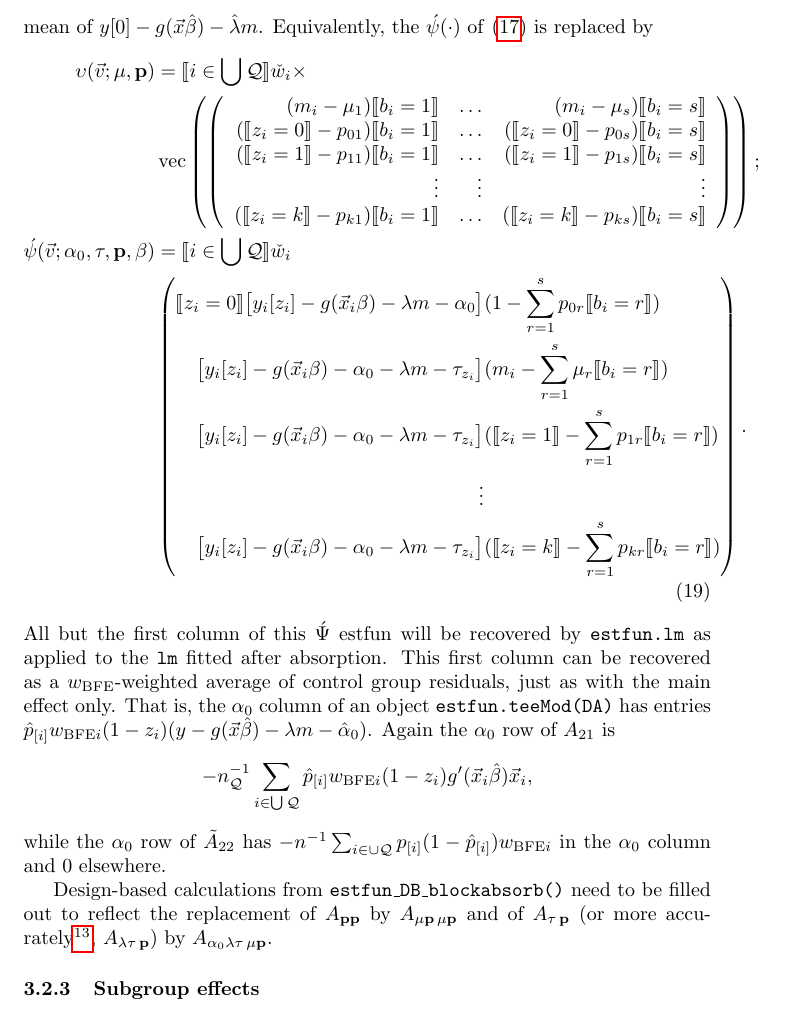
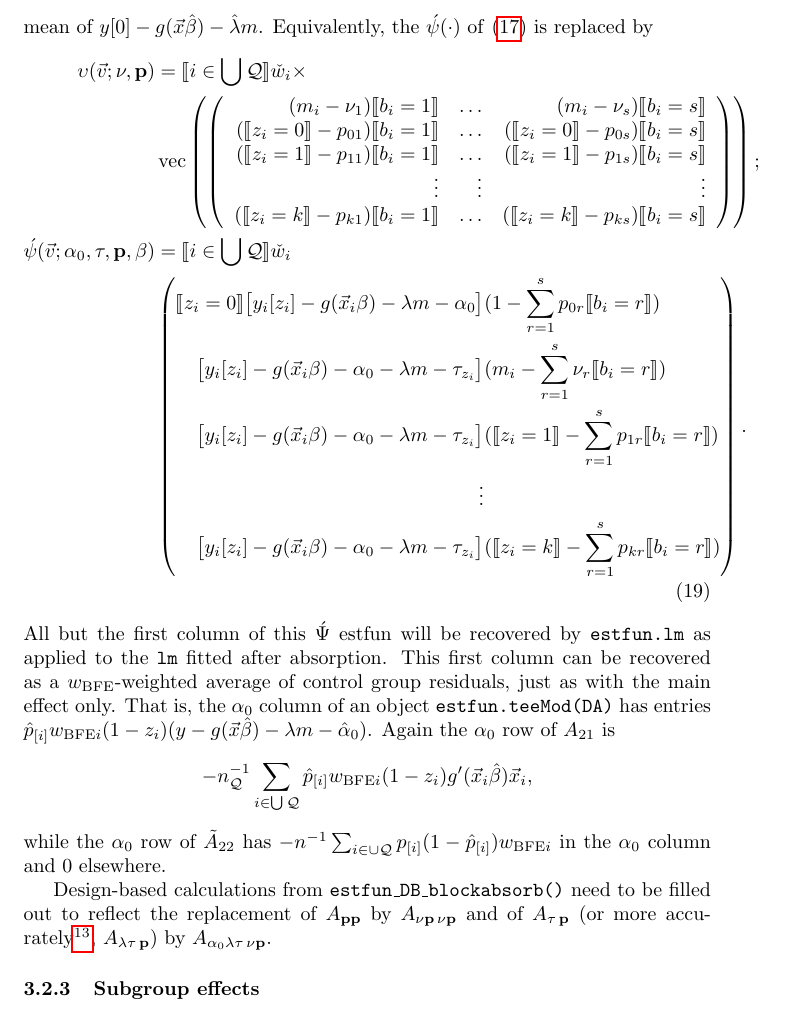
Before and after one commit to benbhansen-stats/propertee, a LaTeX document (developer_docs/estfun_DA.tex): part of page 18 of 22, cut so that both start at the same text. Compiled offline with pdfLaTeX.

Commit message:
DOC: trade mus for nus
Despite \mu having been more natural than \nu in these cases.
B/c I'm pondering a use of "mu" that would take priority over this one.
If I don't go with that usage, this commit could be reverted.

```diff
--- a/developer_docs/estfun_DA.tex
+++ b/developer_docs/estfun_DA.tex
@@ -1165,13 +1165,13 @@ coefficient works out to the $\owt[0]$-weighted control group mean of $y[0] - g(
 \hat{\lambda}m$. Equivalently, the $\acute{\psi}(\cdot)$ of
 \eqref{eq:upsilondef} is replaced by
 \begin{align}
-    \absorbInterceptsEF(\vec{v}; \mu, \mathbf{p}) &=
+    \absorbInterceptsEF(\vec{v}; \nu, \mathbf{p}) &=
                                              \indicator{i \in \bigcup \mathcal{Q}} \owt[] \times \nonumber \\
   &\operatorname{vec}\left(%
     \left(
     \begin{array}{rrr}
-      (m_{i} - \mu_{1}) \indicator{b_{i}=1} & \ldots &
-(m_{i} - \mu_{s}) \indicator{b_{i}=s} \\
+      (m_{i} - \nu_{1}) \indicator{b_{i}=1} & \ldots &
+(m_{i} - \nu_{s}) \indicator{b_{i}=s} \\
       (\indicator{z_{i}=0}-p_{01})\indicator{b_{i}=1}
       &\ldots
       &
@@ -1238,13 +1238,13 @@ $\alpha_{0}$ column and 0 elsewhere.
 
 Design-based calculations from
 \texttt{estfun\_DB\_blockabsorb()} need to be filled out to reflect
-the replacement of $A_{\mathbf{p}\mathbf{p}}$ by $A_{\mu \mathbf{p}\,
-  \mu\mathbf{p}}$ and of $A_{\tau\,\mathbf{p}}$ (or more accurately\footnote{%
+the replacement of $A_{\mathbf{p}\mathbf{p}}$ by $A_{\nu \mathbf{p}\,
+  \nu\mathbf{p}}$ and of $A_{\tau\,\mathbf{p}}$ (or more accurately\footnote{%
 The model artifacts of the block-absorbed \texttt{lm} will include
 appropriate $\lambda$- as well as $\tau$-related
 material. Only the $\alpha_{0}$-related material needs to be generated
 separately.
-}, $A_{\lambda\tau\,\mathbf{p}}$) by $A_{\alpha_{0}\lambda \tau\, \mu\mathbf{p}}$.
+}, $A_{\lambda\tau\,\mathbf{p}}$) by $A_{\alpha_{0}\lambda \tau\, \nu\mathbf{p}}$.
 
 \subsubsection{Subgroup effects}
 When estimating subgroup effects with absorption of blocks,
```
Also changed, not shown: developer_docs/estfun_DA.tex (2 more changed lines).
